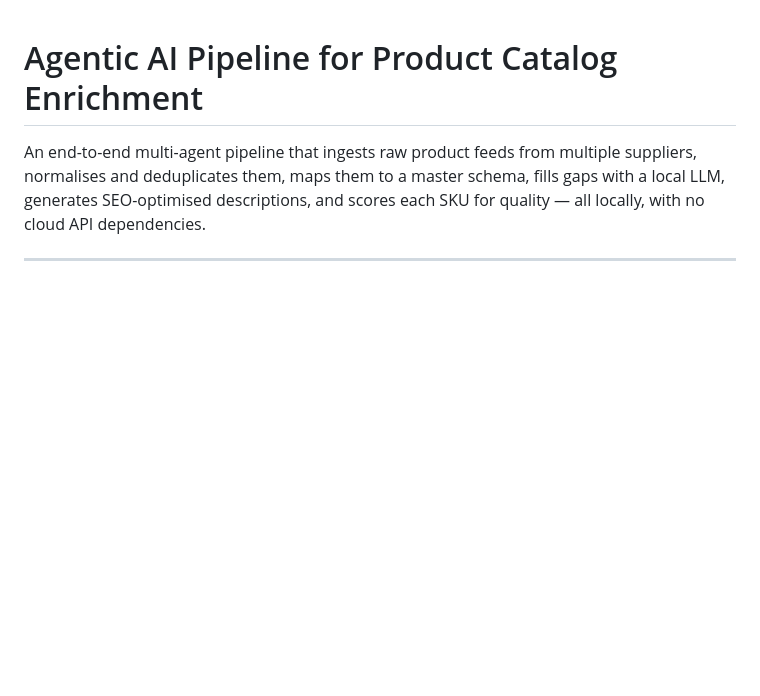
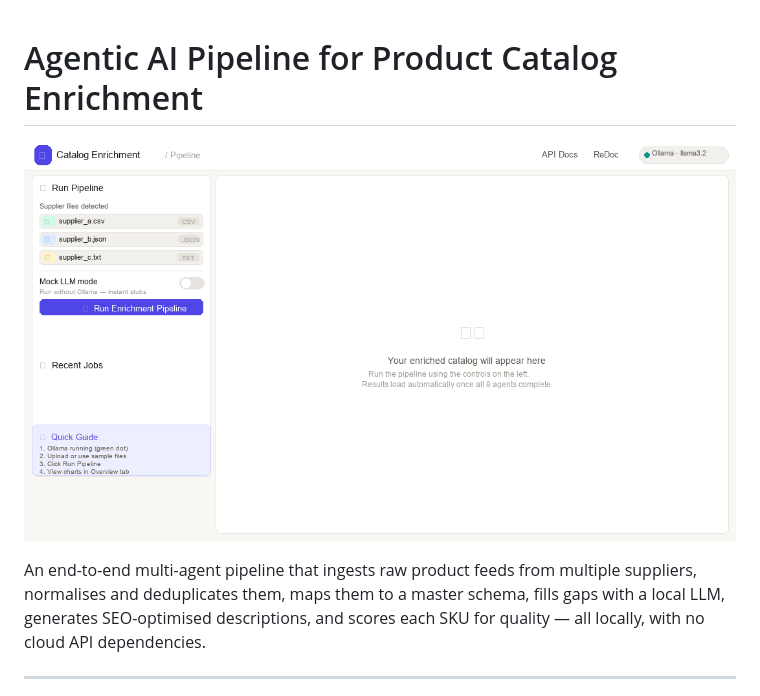
Before and after one commit to ShardulJagtap/catalog-enrichment-pipeline, a Markdown page: README.md, the part around the change. Drawn GitHub-style; pictures changed too: docs/demo.gif (added); blank space fills up the shorter version.

Commit message:
docs: add animated demo GIF to README

```diff
--- a/README.md
+++ b/README.md
@@ -1,4 +1,6 @@
 # Agentic AI Pipeline for Product Catalog Enrichment
+
+![Pipeline Demo](docs/demo.gif)
 
 An end-to-end multi-agent pipeline that ingests raw product feeds from multiple suppliers, normalises and deduplicates them, maps them to a master schema, fills gaps with a local LLM, generates SEO-optimised descriptions, and scores each SKU for quality — all locally, with no cloud API dependencies.
 
```
Also changed, not shown: 1 other file.
